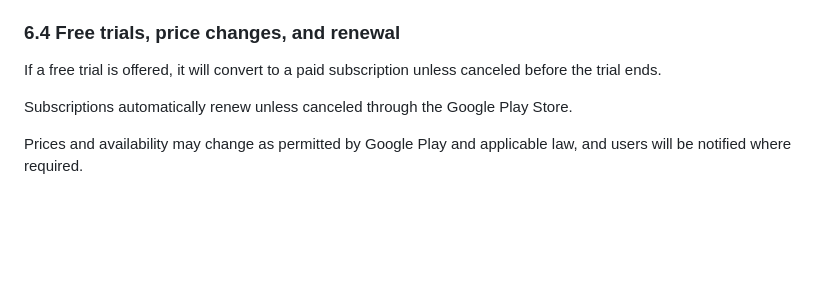
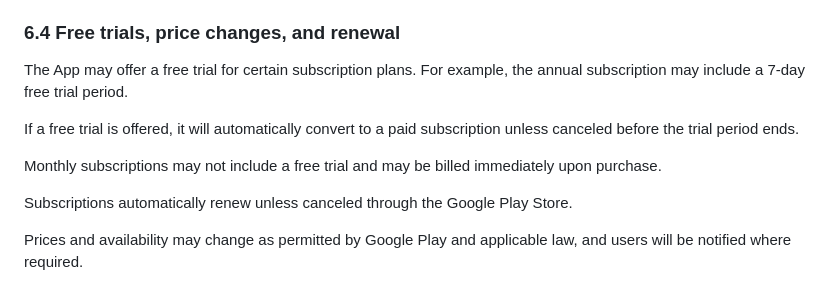
Before and after one commit to gaelidone/killscroll-privacy, a Markdown page: terms-of-service.md, the part around the change. Rendered like a GitHub page; blank space fills up the shorter version.

Commit message:
Update free trial and subscription renewal terms
Clarified terms regarding free trials and subscription billing.

```diff
--- a/terms-of-service.md
+++ b/terms-of-service.md
@@ -60,7 +60,11 @@ We use **RevenueCat** to help manage subscription entitlements, validate purchas
 
 ### 6.4 Free trials, price changes, and renewal
 
-If a free trial is offered, it will convert to a paid subscription unless canceled before the trial ends.
+The App may offer a free trial for certain subscription plans. For example, the annual subscription may include a 7-day free trial period.
+
+If a free trial is offered, it will automatically convert to a paid subscription unless canceled before the trial period ends.
+
+Monthly subscriptions may not include a free trial and may be billed immediately upon purchase.
 
 Subscriptions automatically renew unless canceled through the Google Play Store.
 
```
